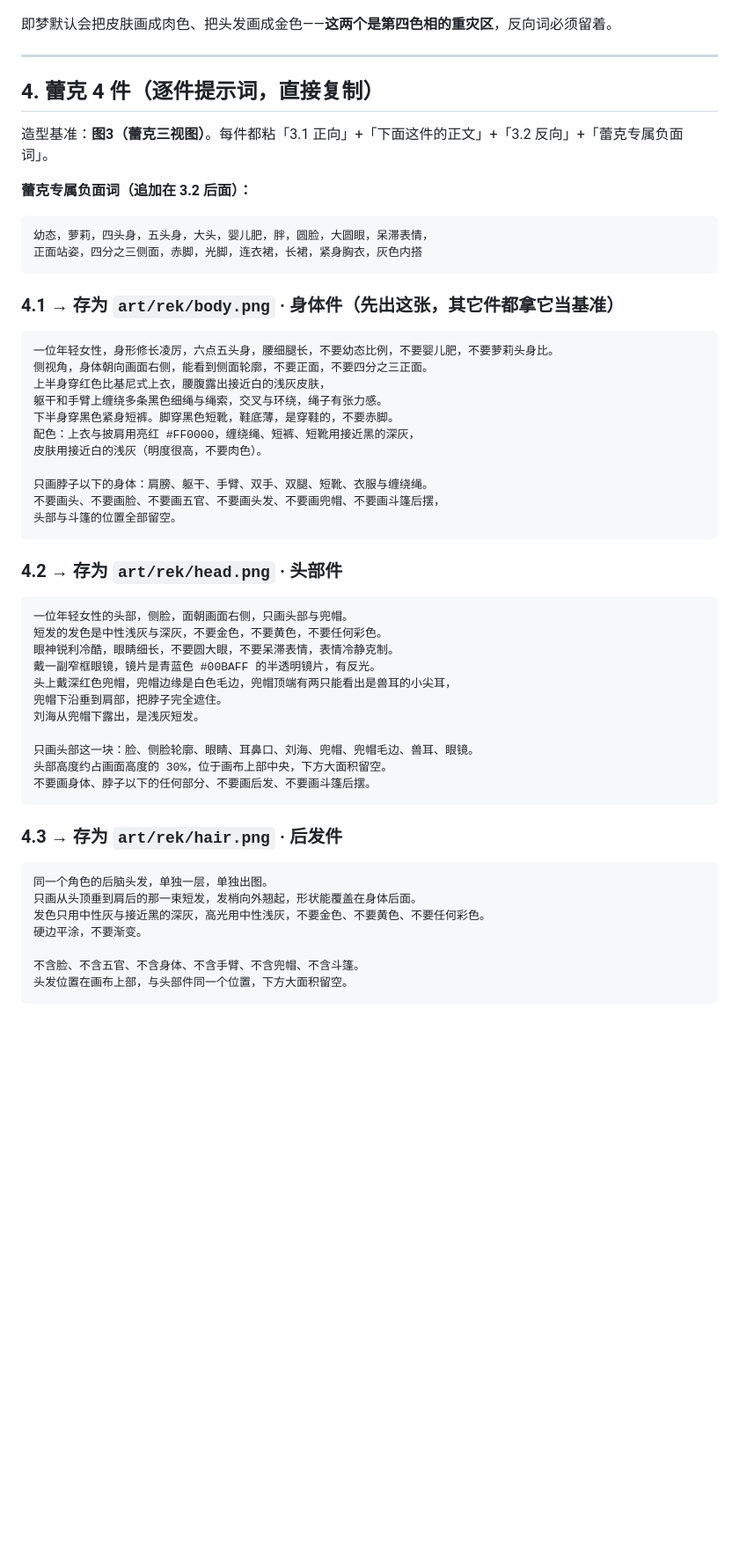
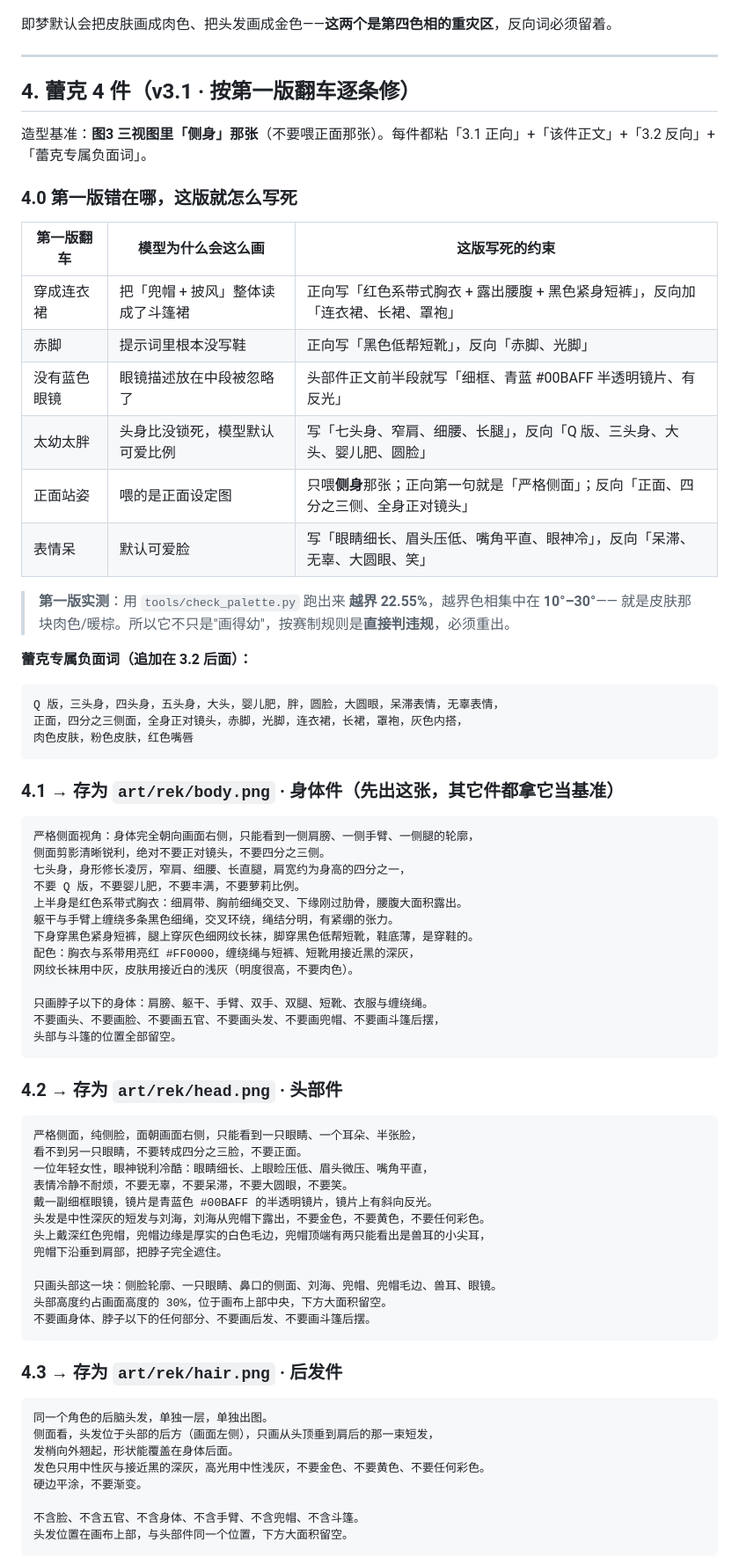
Before and after one commit to tiantuoQAQ/Red_Hood_Lakes_mirror_adventure, a Markdown page: docs/即梦出图提示词.md, the part around one of its changes. Shown at 88% size. Rendered like a GitHub page; blank space fills up the shorter version.

Commit message:
docs: 即梦提示词 v3.1（按第一版翻车逐条修）+ 动作实现说明

````diff
--- a/docs/即梦出图提示词.md
+++ b/docs/即梦出图提示词.md
@@ -97,27 +97,44 @@
 
 ---
 
-## 4. 蕾克 4 件（逐件提示词，直接复制）
+## 4. 蕾克 4 件（v3.1 · 按第一版翻车逐条修）
 
-造型基准：**图3（蕾克三视图）**。每件都粘「3.1 正向」+「下面这件的正文」+「3.2 反向」+「蕾克专属负面词」。
+造型基准：**图3 三视图里「侧身」那张**（不要喂正面那张）。每件都粘「3.1 正向」+「该件正文」+「3.2 反向」+「蕾克专属负面词」。
+
+### 4.0 第一版错在哪，这版就怎么写死
+
+| 第一版翻车 | 模型为什么会这么画 | 这版写死的约束 |
+| --- | --- | --- |
+| 穿成连衣裙 | 把「兜帽 + 披风」整体读成了斗篷裙 | 正向写「红色系带式胸衣 + 露出腰腹 + 黑色紧身短裤」，反向加「连衣裙、长裙、罩袍」 |
+| 赤脚 | 提示词里根本没写鞋 | 正向写「黑色低帮短靴」，反向「赤脚、光脚」 |
+| 没有蓝色眼镜 | 眼镜描述放在中段被忽略了 | 头部件正文前半段就写「细框、青蓝 #00BAFF 半透明镜片、有反光」 |
+| 太幼太胖 | 头身比没锁死，模型默认可爱比例 | 写「七头身、窄肩、细腰、长腿」，反向「Q 版、三头身、大头、婴儿肥、圆脸」 |
+| 正面站姿 | 喂的是正面设定图 | 只喂**侧身**那张；正向第一句就是「严格侧面」；反向「正面、四分之三侧、全身正对镜头」 |
+| 表情呆 | 默认可爱脸 | 写「眼睛细长、眉头压低、嘴角平直、眼神冷」，反向「呆滞、无辜、大圆眼、笑」 |
+
+> **第一版实测**：用 `tools/check_palette.py` 跑出来 **越界 22.55%**，越界色相集中在 **10°–30°**——
+> 就是皮肤那块肉色/暖棕。所以它不只是"画得幼"，按赛制规则是**直接判违规**，必须重出。
 
 **蕾克专属负面词（追加在 3.2 后面）：**
 
 ```
-幼态，萝莉，四头身，五头身，大头，婴儿肥，胖，圆脸，大圆眼，呆滞表情，
-正面站姿，四分之三侧面，赤脚，光脚，连衣裙，长裙，紧身胸衣，灰色内搭
+Q 版，三头身，四头身，五头身，大头，婴儿肥，胖，圆脸，大圆眼，呆滞表情，无辜表情，
+正面，四分之三侧面，全身正对镜头，赤脚，光脚，连衣裙，长裙，罩袍，灰色内搭，
+肉色皮肤，粉色皮肤，红色嘴唇
 ```
 
 ### 4.1 → 存为 `art/rek/body.png` · 身体件（先出这张，其它件都拿它当基准）
 
 ```
-一位年轻女性，身形修长凌厉，六点五头身，腰细腿长，不要幼态比例，不要婴儿肥，不要萝莉头身比。
-侧视角，身体朝向画面右侧，能看到侧面轮廓，不要正面，不要四分之三正面。
-上半身穿红色比基尼式上衣，腰腹露出接近白的浅灰皮肤，
-躯干和手臂上缠绕多条黑色细绳与绳索，交叉与环绕，绳子有张力感。
-下半身穿黑色紧身短裤。脚穿黑色短靴，鞋底薄，是穿鞋的，不要赤脚。
-配色：上衣与披肩用亮红 #FF0000，缠绕绳、短裤、短靴用接近黑的深灰，
-皮肤用接近白的浅灰（明度很高，不要肉色）。
+严格侧面视角：身体完全朝向画面右侧，只能看到一侧肩膀、一侧手臂、一侧腿的轮廓，
+侧面剪影清晰锐利，绝对不要正对镜头，不要四分之三侧。
+七头身，身形修长凌厉，窄肩、细腰、长直腿，肩宽约为身高的四分之一，
+不要 Q 版，不要婴儿肥，不要丰满，不要萝莉比例。
+上半身是红色系带式胸衣：细肩带、胸前细绳交叉、下缘刚过肋骨，腰腹大面积露出。
+躯干与手臂上缠绕多条黑色细绳，交叉环绕，绳结分明，有紧绷的张力。
+下身穿黑色紧身短裤，腿上穿灰色细网纹长袜，脚穿黑色低帮短靴，鞋底薄，是穿鞋的。
+配色：胸衣与系带用亮红 #FF0000，缠绕绳与短裤、短靴用接近黑的深灰，
+网纹长袜用中灰，皮肤用接近白的浅灰（明度很高，不要肉色）。
 
 只画脖子以下的身体：肩膀、躯干、手臂、双手、双腿、短靴、衣服与缠绕绳。
 不要画头、不要画脸、不要画五官、不要画头发、不要画兜帽、不要画斗篷后摆，
@@ -127,15 +144,16 @@
 ### 4.2 → 存为 `art/rek/head.png` · 头部件
 
 ```
-一位年轻女性的头部，侧脸，面朝画面右侧，只画头部与兜帽。
-短发的发色是中性浅灰与深灰，不要金色，不要黄色，不要任何彩色。
-眼神锐利冷酷，眼睛细长，不要圆大眼，不要呆滞表情，表情冷静克制。
-戴一副窄框眼镜，镜片是青蓝色 #00BAFF 的半透明镜片，有反光。
-头上戴深红色兜帽，兜帽边缘是白色毛边，兜帽顶端有两只能看出是兽耳的小尖耳，
+严格侧面，纯侧脸，面朝画面右侧，只能看到一只眼睛、一个耳朵、半张脸，
+看不到另一只眼睛，不要转成四分之三脸，不要正面。
+一位年轻女性，眼神锐利冷酷：眼睛细长、上眼睑压低、眉头微压、嘴角平直，
+表情冷静不耐烦，不要无辜，不要呆滞，不要大圆眼，不要笑。
+戴一副细框眼镜，镜片是青蓝色 #00BAFF 的半透明镜片，镜片上有斜向反光。
+头发是中性深灰的短发与刘海，刘海从兜帽下露出，不要金色，不要黄色，不要任何彩色。
+头上戴深红色兜帽，兜帽边缘是厚实的白色毛边，兜帽顶端有两只能看出是兽耳的小尖耳，
 兜帽下沿垂到肩部，把脖子完全遮住。
-刘海从兜帽下露出，是浅灰短发。
 
-只画头部这一块：脸、侧脸轮廓、眼睛、耳鼻口、刘海、兜帽、兜帽毛边、兽耳、眼镜。
+只画头部这一块：侧脸轮廓、一只眼睛、鼻口的侧面、刘海、兜帽、兜帽毛边、兽耳、眼镜。
 头部高度约占画面高度的 30%，位于画布上部中央，下方大面积留空。
 不要画身体、脖子以下的任何部分、不要画后发、不要画斗篷后摆。
 ```
@@ -144,7 +162,8 @@
 
 ```
 同一个角色的后脑头发，单独一层，单独出图。
-只画从头顶垂到肩后的那一束短发，发梢向外翘起，形状能覆盖在身体后面。
+侧面看，头发位于头部的后方（画面左侧），只画从头顶垂到肩后的那一束短发，
+发梢向外翘起，形状能覆盖在身体后面。
 发色只用中性灰与接近黑的深灰，高光用中性浅灰，不要金色、不要黄色、不要任何彩色。
 硬边平涂，不要渐变。
 
````
Also changed, not shown: other parts of docs/即梦出图提示词.md (+22 -0 lines).
